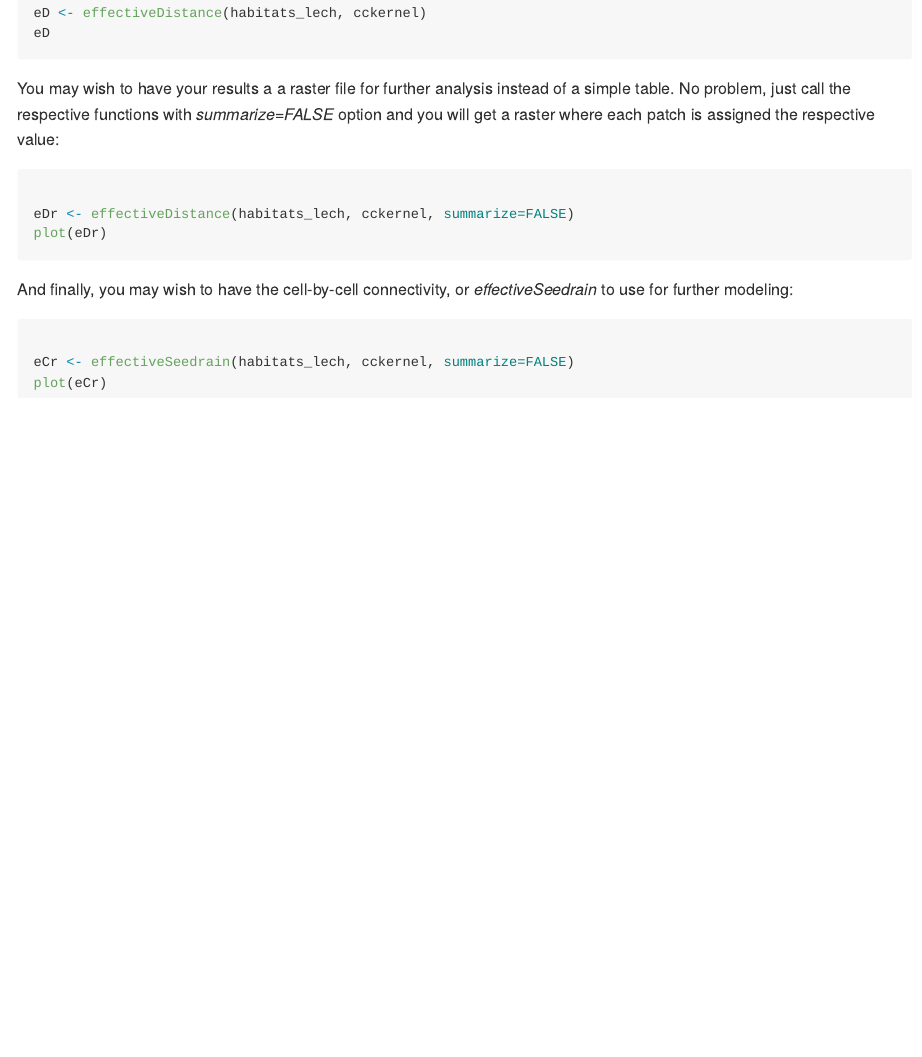
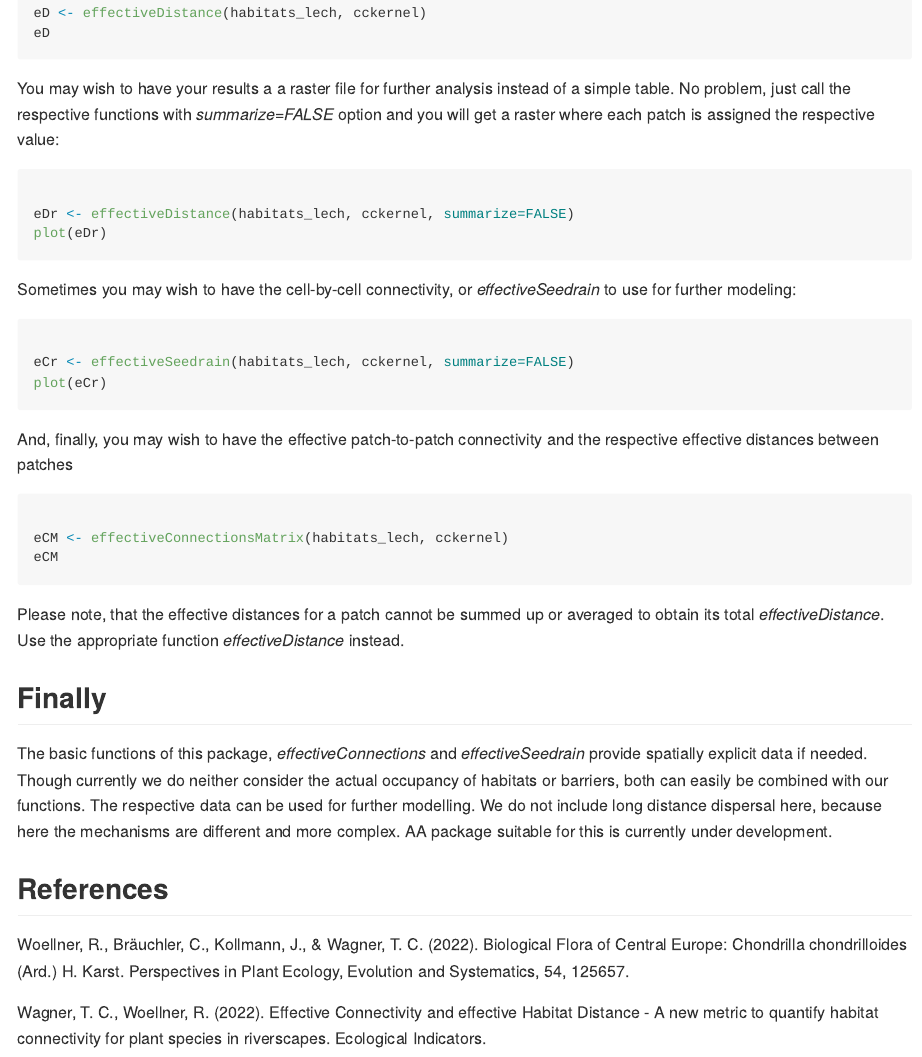
Before and after one commit to TCWagner/rconnect, an R Markdown document (README.Rmd): the page in a window 1100 px wide, from 1830 px down. Rendered offline with R 4.5, knitr and Pandoc, with nearby package versions; the code chunks are not run, so their results and figures are left out.

Commit message:
Added new functions, references

````diff
--- a/README.Rmd
+++ b/README.Rmd
@@ -111,10 +111,31 @@ eDr <- effectiveDistance(habitats_lech, cckernel, summarize=FALSE)
 plot(eDr)
 ```
 
-And finally, you may wish to have the cell-by-cell connectivity, or *effectiveSeedrain* to use for further modeling:
+Sometimes you may wish to have the cell-by-cell connectivity, or *effectiveSeedrain* to use for further modeling:
 
 ```{r eCr}
 
 eCr <- effectiveSeedrain(habitats_lech, cckernel, summarize=FALSE)
 plot(eCr)
 ```
+
+And, finally, you may wish to have the effective patch-to-patch connectivity and the respective effective distances between patches
+
+```{r eCM}
+
+eCM <- effectiveConnectionsMatrix(habitats_lech, cckernel)
+eCM
+```
+
+Please note, that the effective distances for a patch cannot be summed up or averaged to obtain its total *effectiveDistance*. Use the appropriate function *effectiveDistance* instead.
+
+## Finally
+
+
+The basic functions of this package, *effectiveConnections* and *effectiveSeedrain*  provide spatially explicit data if needed. Though currently we do neither consider the actual occupancy of habitats or barriers, both can easily be combined with our functions. The respective data can be used for further modelling. We do not include long distance dispersal here, because here the mechanisms are different and more complex. AA package suitable for this is currently under development.
+
+## References
+
+Woellner, R., Bräuchler, C., Kollmann, J., & Wagner, T. C. (2022). Biological Flora of Central Europe: Chondrilla chondrilloides (Ard.) H. Karst. Perspectives in Plant Ecology, Evolution and Systematics, 54, 125657.
+
+Wagner, T. C., Woellner, R. (2022). Effective Connectivity and effective Habitat Distance - A new metric to quantify habitat connectivity for plant species in riverscapes. Ecological Indicators.
````
Also changed, not shown: README.md.
